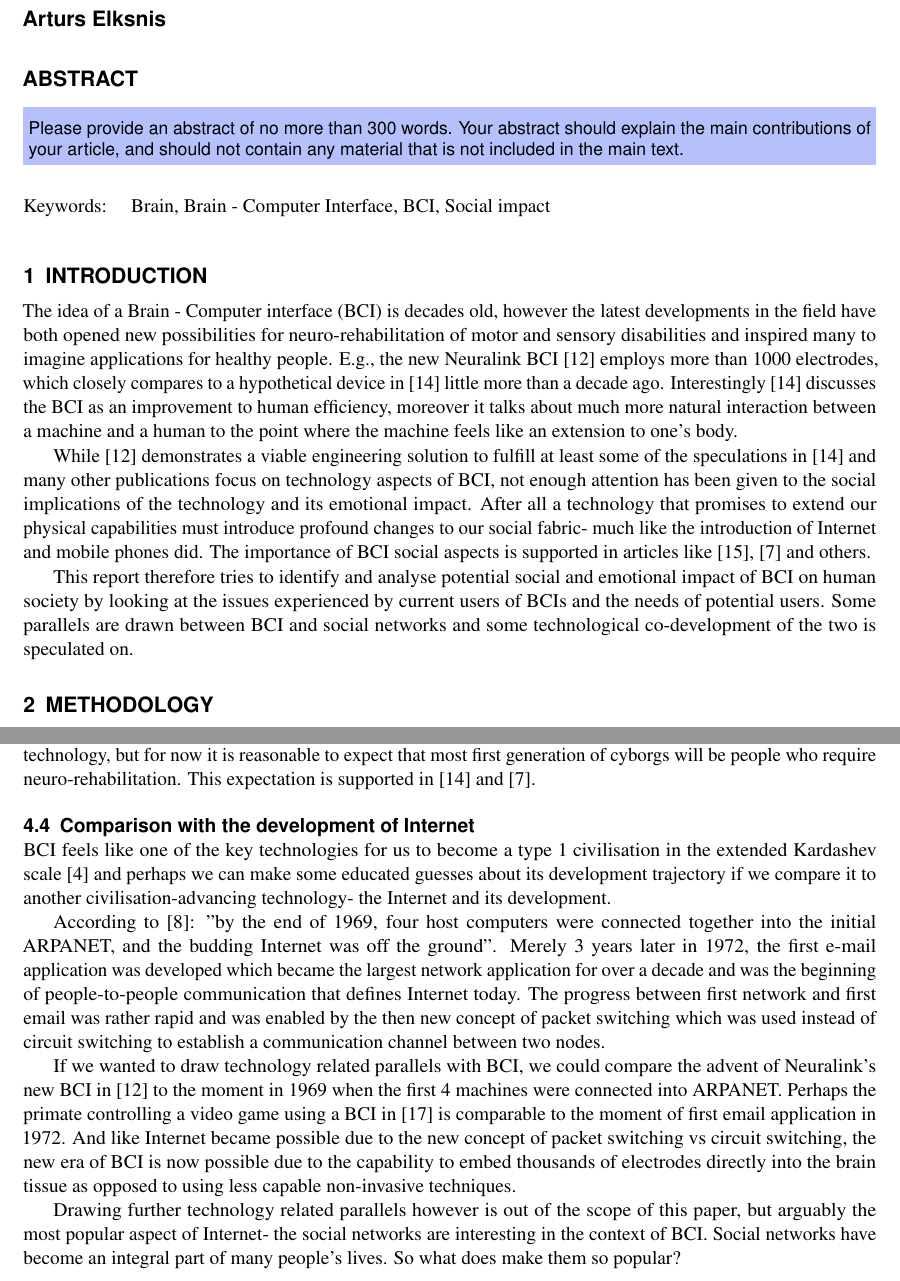
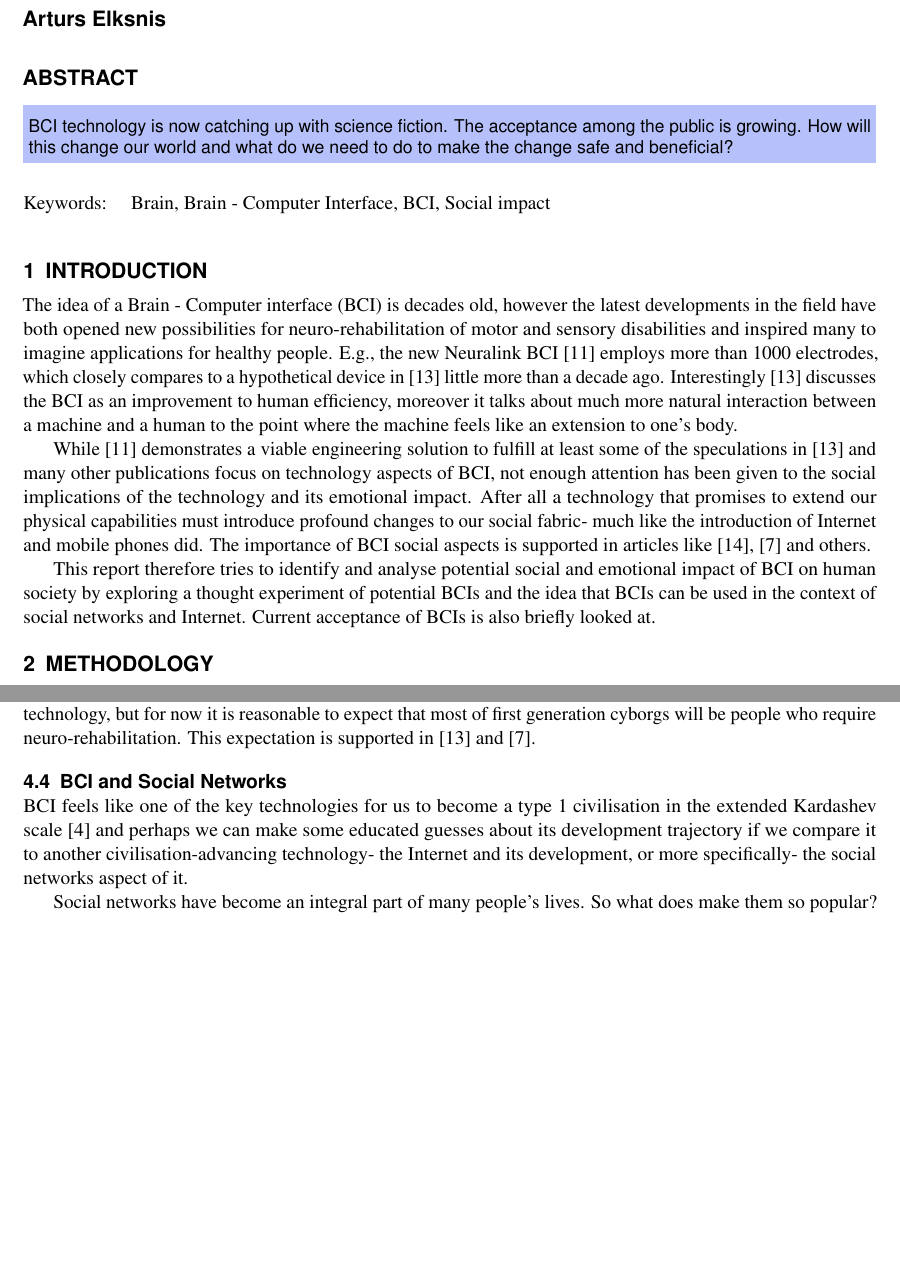
Before and after one commit to archie1983/Industry-Project-Report, a LaTeX document (main.tex): two parts of pages 1 and 3 of 5, joined at a grey line, cut so that both start at the same text, the shorter picture padded with empty space. Compiled offline with pdfLaTeX.

Commit message:
Next iteration- just started conclusion

```diff
--- a/main.tex
+++ b/main.tex
@@ -13,7 +13,7 @@
 \keywords{Brain, Brain - Computer Interface, BCI, Social impact}
 
 \begin{abstract}
-Please provide an abstract of no more than 300 words. Your abstract should explain the main contributions of your article, and should not contain any material that is not included in the main text.
+BCI technology is now catching up with science fiction. The acceptance among the public is growing. How will this change our world and what do we need to do to make the change safe and beneficial?
 \end{abstract}
 
 \begin{document}
@@ -27,6 +27,6 @@ The idea of a Brain - Computer interface (BCI) is decades old, however the lates
 
 While \cite{musk2019integrated} demonstrates a viable engineering solution to fulfill at least some of the speculations in \cite{schalk2008brain} and many other publications focus on technology aspects of BCI, not enough attention has been given to the social implications of the technology and its emotional impact. After all a technology that promises to extend our physical capabilities must introduce profound changes to our social fabric- much like the introduction of Internet and mobile phones did. The importance of BCI social aspects is supported in articles like \cite{sexton2015overlooked}, \cite{kogel2019using} and others.
 
-This report therefore tries to identify and analyse potential social and emotional impact of BCI on human society by looking at the issues experienced by current users of BCIs and the needs of potential users. Some parallels are drawn between BCI and social networks and some technological co-development of the two is speculated on.
+This report therefore tries to identify and analyse potential social and emotional impact of BCI on human society by exploring a thought experiment of potential BCIs and the idea that BCIs can be used in the context of social networks and Internet. Current acceptance of BCIs is also briefly looked at.
 
 \section{Methodology}
@@ -80,19 +76,12 @@ Ultimately though BCI is a step towards human fusion with the machine. \cite{war
 
 As for current situation, there is evidence that society in general does not view kindly those who are able-bodied yet choose to enhance their bodies through bionics \cite {meyer2018disabled}. On the other hand the attitudes towards disabled people using bionics is positive. Furthermore disabled non-users themselves tend to have positive attitude towards BCI with the expectation of their quality of life improvements \cite{kogel2019using}. Likewise the current BCI experiences of disabled people are mostly positive \cite{kogel2020like}, although the expectations at times need to be carefully moderated \cite{glannon2014ethical}.
 
-Perhaps more BCI acceptance among healthy people can be expected once we are more used to the technology, but for now it is reasonable to expect that most first generation of cyborgs will be people who require neuro-rehabilitation. This expectation is supported in \cite{schalk2008brain} and \cite{kogel2019using}.
+Perhaps more BCI acceptance among healthy people can be expected once we are more used to the technology, but for now it is reasonable to expect that most of first generation cyborgs will be people who require neuro-rehabilitation. This expectation is supported in \cite{schalk2008brain} and \cite{kogel2019using}.
 
-\subsection{Comparison with the development of Internet}
-BCI feels like one of the key technologies for us to become a type 1 civilisation in the extended Kardashev scale \cite{gray2020extended} and perhaps we can make some educated guesses about its development trajectory if we compare it to another civilisation-advancing technology- the Internet and its development.
+\subsection{BCI and Social Networks}
+BCI feels like one of the key technologies for us to become a type 1 civilisation in the extended Kardashev scale \cite{gray2020extended} and perhaps we can make some educated guesses about its development trajectory if we compare it to another civilisation-advancing technology- the Internet and its development, or more specifically- the social networks aspect of it.
 
-According to \cite{leiner2009brief}: "by the end of 1969, four host computers were
-connected together into the initial ARPANET, and the budding Internet was off the ground". Merely 3 years later in 1972, the first e-mail application was developed which became the largest network application for over a decade and was the beginning of people-to-people communication that defines Internet today. The progress between first network and first email was rather rapid and was enabled by the then new concept of packet switching which was used instead of circuit switching to establish a communication channel between two nodes.
-
-If we wanted to draw technology related parallels with BCI, we could compare the advent of Neuralink's new BCI in \cite{musk2019integrated} to the moment in 1969 when the first 4 machines were connected into ARPANET. Perhaps the primate controlling a video game using a BCI in \cite{wakefield_2020} is comparable to the moment of first email application in 1972. And like Internet became possible due to the new concept of packet switching vs circuit switching, the new era of BCI is now possible due to the capability to embed thousands of electrodes directly into the brain tissue as opposed to using less capable non-invasive techniques.
-
-Drawing further technology related parallels however is out of the scope of this paper, but arguably the most popular aspect of Internet- the social networks are interesting in the context of BCI. Social networks have become an integral part of many people's lives. So what does make them so popular?
-
-According to \cite{cheung2009understanding}: "intention to continue using virtual community is determined by satisfaction, commitment and group norms. These constructs are then affected by the needs of using a virtual community (purposive value, self-discovery, entertainment value, social enhancement, and maintaining interpersonal interconnectivity)."
+Social networks have become an integral part of many people's lives. So what does make them so popular? According to \cite{cheung2009understanding}: "intention to continue using virtual community is determined by satisfaction, commitment and group norms. These constructs are then affected by the needs of using a virtual community (purposive value, self-discovery, entertainment value, social enhancement, and maintaining interpersonal interconnectivity)."
 
 Same authors in \cite{cheung2011online} give a more concise description for each of these needs:
 \begin{displayquote}
```
Also changed, not shown: main.tex (19 more changed lines).
